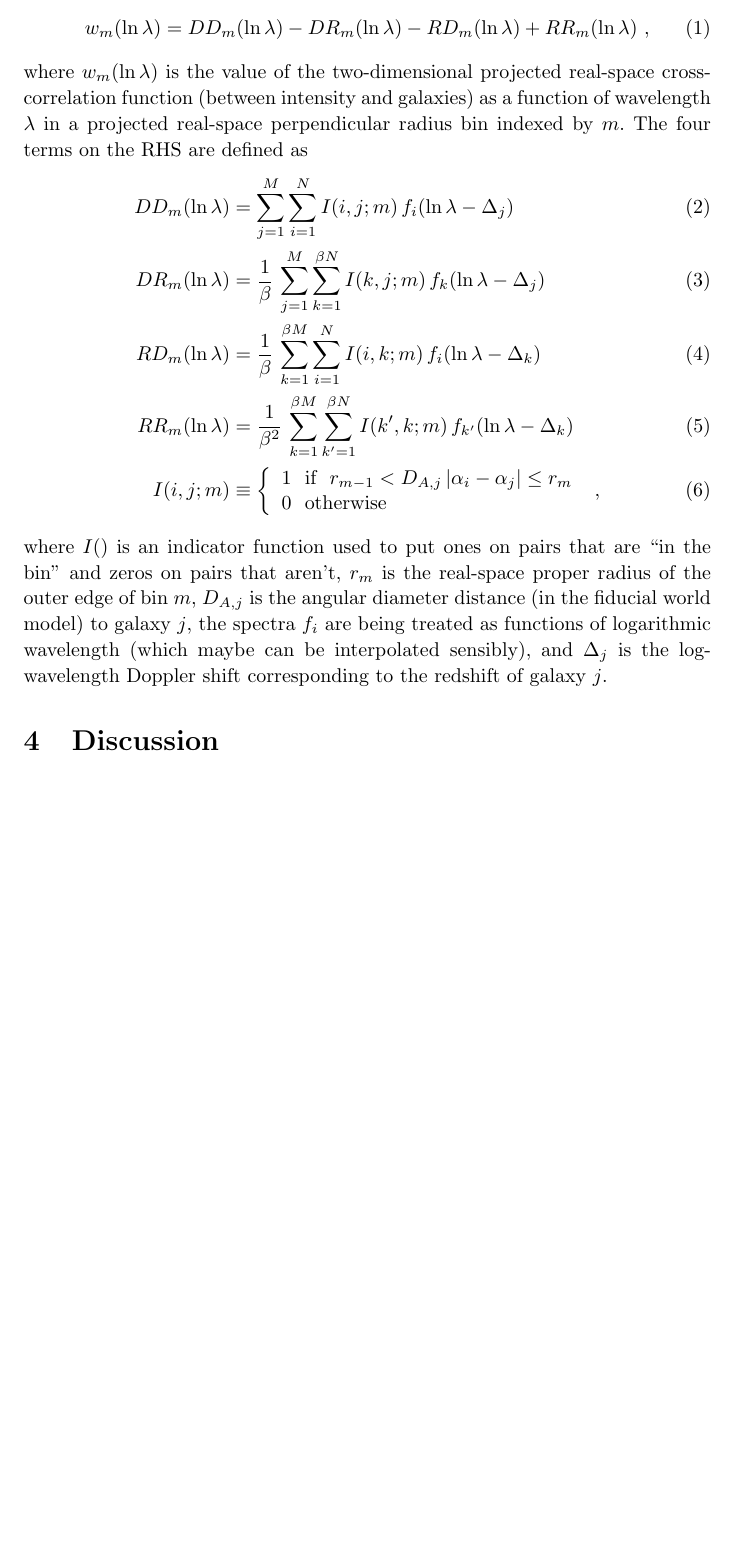
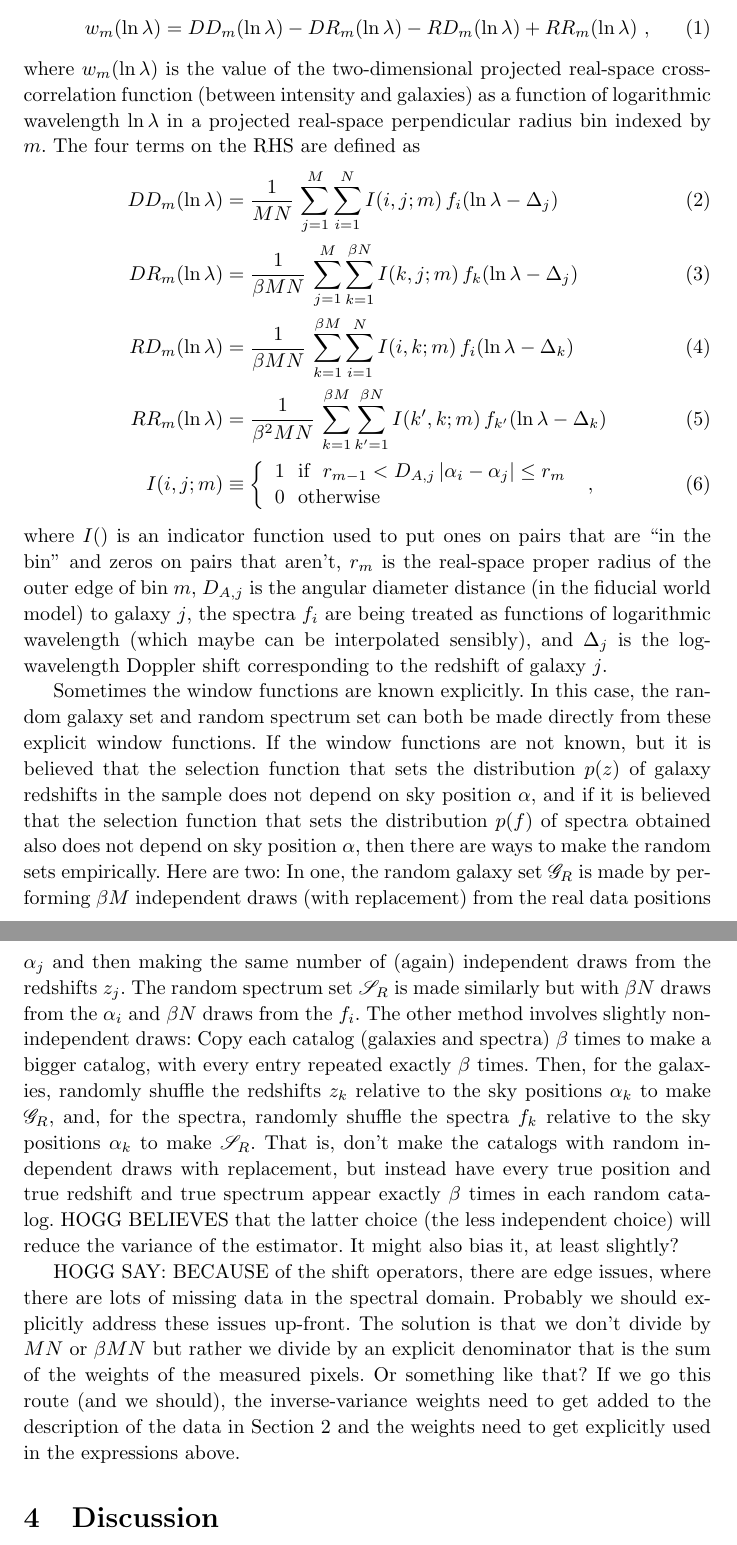
Before and after one commit to davidwhogg/GalaxyIntensityCCF, a LaTeX document (main.tex): part of page 3 of 4 before the commit and two parts of pages 3 and 4 of 4 after it, the two joined at a grey line, cut so that both start at the same text, the shorter picture padded with empty space. Compiled offline with pdfLaTeX.

Commit message:
more method; more notes to self

```diff
--- a/main.tex
+++ b/main.tex
@@ -7,9 +7,12 @@
 \sloppy\sloppypar\raggedbottom
 \frenchspacing % Don't even think about removing this.
 \pagestyle{myheadings}
-\markboth{foo}{\scshape%
-the galaxy--intensity cross-correlation function}
+\markboth{foo}{\textsc{the galaxy--intensity cross-correlation function}}
 \bibliographystyle{plain}
+
+% text macros
+\newcommand{\sectionname}{Section}
+\newcommand{\secref}[1]{\sectionname~\ref{#1}}
 
 % math macros
 \newcommand{\setof}[1]{\left\{{#1}\right\}}
@@ -78,13 +76,13 @@ Fundamentally, the method is
 \begin{align}
     w_m(\ln\lambda) &= DD_m(\ln\lambda) - DR_m(\ln\lambda) - RD_m(\ln\lambda) + RR_m(\ln\lambda) ~,
 \end{align}
-where $w_m(\ln\lambda)$ is the value of the two-dimensional projected real-space cross-correlation function (between intensity and galaxies) as a function of wavelength $\lambda$ in a projected real-space perpendicular radius bin indexed by $m$.
+where $w_m(\ln\lambda)$ is the value of the two-dimensional projected real-space cross-correlation function (between intensity and galaxies) as a function of logarithmic wavelength $\ln\lambda$ in a projected real-space perpendicular radius bin indexed by $m$.
 The four terms on the RHS are defined as
 \begin{align}
-    DD_m(\ln\lambda) &= \sum_{j=1}^{M}\sum_{i=1}^N I(i,j;m)\,f_i(\ln\lambda-\Delta_j) \\
-    DR_m(\ln\lambda) &= \frac{1}{\beta}\,\sum_{j=1}^{M}\sum_{k=1}^{\beta N} I(k,j;m)\,f_k(\ln\lambda-\Delta_j) \\
-    RD_m(\ln\lambda) &= \frac{1}{\beta}\,\sum_{k=1}^{\beta M}\sum_{i=1}^N I(i,k;m)\,f_i(\ln\lambda-\Delta_k) \\
-    RR_m(\ln\lambda) &= \frac{1}{\beta^2}\,\sum_{k=1}^{\beta M}\sum_{k'=1}^{\beta N} I(k',k;m)\,f_{k'}(\ln\lambda-\Delta_k) \\
+    DD_m(\ln\lambda) &= \frac{1}{MN}\,\sum_{j=1}^{M}\sum_{i=1}^N I(i,j;m)\,f_i(\ln\lambda-\Delta_j) \\
+    DR_m(\ln\lambda) &= \frac{1}{\beta MN}\,\sum_{j=1}^{M}\sum_{k=1}^{\beta N} I(k,j;m)\,f_k(\ln\lambda-\Delta_j) \\
+    RD_m(\ln\lambda) &= \frac{1}{\beta MN}\,\sum_{k=1}^{\beta M}\sum_{i=1}^N I(i,k;m)\,f_i(\ln\lambda-\Delta_k) \\
+    RR_m(\ln\lambda) &= \frac{1}{\beta^2 MN}\,\sum_{k=1}^{\beta M}\sum_{k'=1}^{\beta N} I(k',k;m)\,f_{k'}(\ln\lambda-\Delta_k) \\
     I(i,j;m) &\equiv\left\{\begin{array}{l}1~~\text{if}~~r_{m-1}<D_{A,j}\,|\alpha_i-\alpha_j|\leq r_m \\ 0~~\text{otherwise}\end{array}\right.~,
 \end{align}
 where $I()$ is an indicator function used to put ones on pairs that are ``in the bin'' and zeros on pairs that aren't,
@@ -93,7 +91,27 @@ $D_{A,j}$ is the angular diameter distance (in the fiducial world model) to gala
 the spectra $f_i$ are being treated as functions of logarithmic wavelength (which maybe can be interpolated sensibly),
 and $\Delta_j$ is the log-wavelength Doppler shift corresponding to the redshift of galaxy $j$.
 
-\section{Discussion}
+Sometimes the window functions are known explicitly.
+In this case, the random galaxy set and random spectrum set can both be made directly from these explicit window functions.
+If the window functions are not known, but it is believed that the selection function that sets the distribution $p(z)$ of galaxy redshifts in the sample does not depend on sky position $\alpha$, and if it is believed that the selection function that sets the distribution $p(f)$ of spectra obtained also does not depend on sky position $\alpha$, then there are ways to make the random sets empirically.
+Here are two:
+In one, the random galaxy set $\set{G}_R$ is made by performing $\beta M$ independent draws (with replacement) from the real data positions $\alpha_j$ and then making the same number of (again) independent draws from the redshifts $z_j$.
+The random spectrum set $\set{S}_R$ is made similarly but with $\beta N$ draws from the $\alpha_i$ and $\beta N$ draws from the $f_i$.
+The other method involves slightly non-independent draws:
+Copy each catalog (galaxies and spectra) $\beta$ times to make a bigger catalog, with every entry repeated exactly $\beta$ times.
+Then, for the galaxies, randomly shuffle the redshifts $z_k$ relative to the sky positions $\alpha_k$ to make $\set{G}_R$,
+and, for the spectra, randomly shuffle the spectra $f_k$ relative to the sky positions $\alpha_k$ to make $\set{S}_R$.
+That is, don't make the catalogs with random independent draws with replacement, but instead have every true position and true redshift and true spectrum appear exactly $\beta$ times in each random catalog.
+HOGG BELIEVES that the latter choice (the less independent choice) will reduce the variance of the estimator.
+It might also bias it, at least slightly?
+
+HOGG SAY: BECAUSE of the shift operators, there are edge issues, where there are lots of missing data in the spectral domain.
+Probably we should explicitly address these issues up-front.
+The solution is that we don't divide by $MN$ or $\beta MN$ but rather we divide by an explicit denominator that is the sum of the weights of the measured pixels.
+Or something like that?
+If we go this route (and we should), the inverse-variance weights need to get added to the description of the data in \secref{sec:setup} and the weights need to get explicitly used in the expressions above.
+
+\section{Discussion}\label{sec:discussion}
 
 \paragraph{Acknowledgments}
 
```
Also changed, not shown: main.tex (25 more changed lines).
